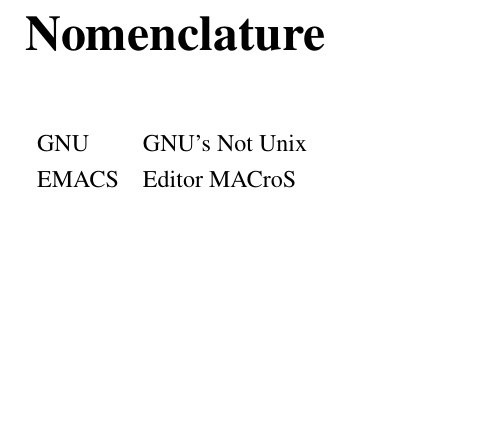
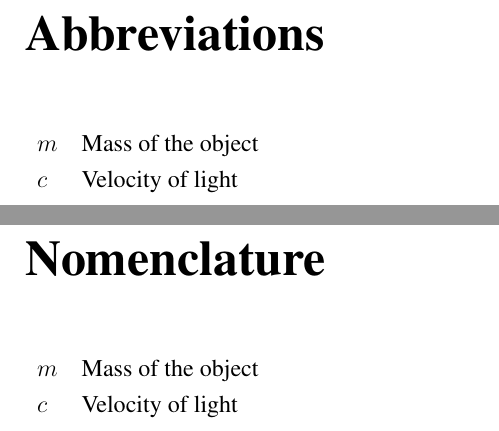
Before and after one commit to 4sarathbabu/IISTThesis, a LaTeX thesis (doct.tex, which reads nomenclature.tex): part of page 21 of 29 before the commit and two parts of pages 21 and 23 of 31 after it, the two joined at a grey line, cut at the place of the change, the shorter picture padded with empty space. Compiled offline with pdfLaTeX.

Commit message:
With Abbreviations and Nomenclatureb

```diff
--- a/doct.tex
+++ b/doct.tex
@@ -23,7 +23,8 @@
 \makelistoffigures % List of figures
 \makelistoftables % List of tables
 \makelistofalgorithms % List of algorithms
-\makenomenclature % Nomenclature
+\makeabbreviations % List of abbreviations
+\makenomenclature % Nomenclature (for symbols used)
 \makechaptersettings % Initialize chapter settings
 
 
--- a/nomenclature.tex
+++ b/nomenclature.tex
@@ -1,4 +1,4 @@
 \begin{tabular}{l l}
-GNU & GNU's Not Unix\\
-EMACS &  Editor MACroS\\
+$m$ & Mass of the object\\
+$c$ &  Velocity of light\\
 \end{tabular}
```
Also changed, not shown: abbreviations.tex (added, +4 -0 lines), iist.cls (+11 -0 lines), doct.pdf.
